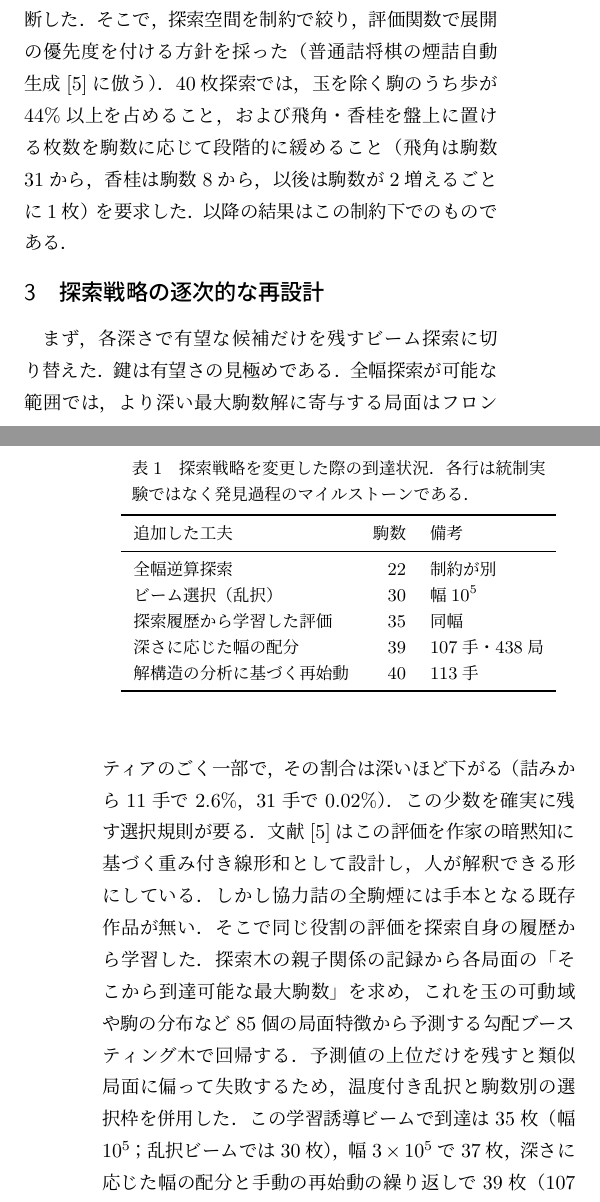
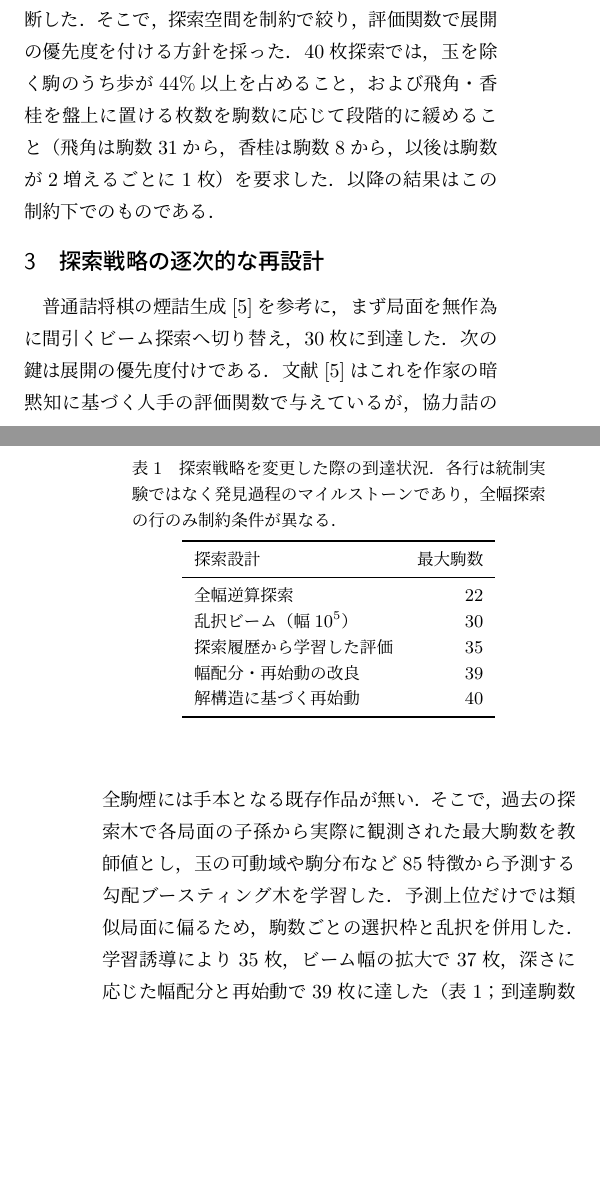
Before and after one commit to ogiekako/fmrs, a LaTeX document (paper/extended-abstract/extended-abstract.tex): two parts of the columns of pages 1 and 2 of 2, joined at a grey line, cut so that both start at the same text, the shorter picture padded with empty space. Compiled offline with LuaLaTeX.

Commit message:
docs(paper): §3 と表1 を extended abstract 相応の粒度まで削る
- §3 冒頭を1段落に圧縮（生存率の実測値、幅3e5、温度付き乱択の詳細を削除）
- 表1 から備考列を削り「探索設計／最大駒数」の2列に。
  全幅探索行の制約条件が異なる旨はキャプションに移した
- §2 末尾の hirose2026 への言及は §3 冒頭と重複するため削除

2ページ、Overfull なし。

```diff
--- a/paper/extended-abstract/extended-abstract.tex
+++ b/paper/extended-abstract/extended-abstract.tex
@@ -100,42 +100,38 @@ Computer-Aided Composition through Stepwise Design and Refinement of Search Meth
 単純な外挿でも$10^{10}$局面を超える．実測では768\,GBメモリの計算機でも22枚で
 限界に達し（表\ref{tab:results}），全幅探索の高速化だけでは40枚に到達できないと
 判断した．そこで，探索空間を制約で絞り，評価関数で展開の優先度を付ける方針を
-採った（普通詰将棋の煙詰自動生成\cite{hirose2026}に倣う）．40枚探索では，玉を除く駒のうち歩が44\%以上を占めること，および
+採った．40枚探索では，玉を除く駒のうち歩が44\%以上を占めること，および
 飛角・香桂を盤上に置ける枚数を駒数に応じて段階的に緩めること（飛角は駒数31から，
 香桂は駒数8から，以後は駒数が2増えるごとに1枚）を要求した．
 以降の結果はこの制約下でのものである．
 
 \section{探索戦略の逐次的な再設計}
 
-まず，各深さで有望な候補だけを残すビーム探索に切り替えた．鍵は有望さの
-見極めである．全幅探索が可能な範囲では，より深い最大駒数解に寄与する局面は
-フロンティアのごく一部で，その割合は深いほど下がる（詰みから11手で2.6\%，
-31手で0.02\%）．この少数を確実に残す選択規則が要る．
-文献\cite{hirose2026}はこの評価を作家の暗黙知に基づく重み付き線形和として設計し，
-人が解釈できる形にしている．しかし協力詰の全駒煙には手本となる既存作品が無い．
-そこで同じ役割の評価を探索自身の履歴から学習した．探索木の親子関係の記録から
-各局面の「そこから到達可能な最大駒数」を求め，これを玉の可動域や駒の分布など
-85個の局面特徴から予測する勾配ブースティング木で回帰する．予測値の上位だけを残すと類似局面に
-偏って失敗するため，温度付き乱択と駒数別の選択枠を併用した．
-この学習誘導ビームで到達は35枚（幅$10^5$；乱択ビームでは30枚），幅$3\times10^5$で
-37枚，深さに応じた幅の配分と手動の再始動の繰り返しで39枚（107手・438局）に
-達した（到達駒数の実行間分散は$\pm$3--6枚ある）．
+普通詰将棋の煙詰生成\cite{hirose2026}を参考に，まず局面を無作為に間引く
+ビーム探索へ切り替え，30枚に到達した．次の鍵は展開の優先度付けである．
+文献\cite{hirose2026}はこれを作家の暗黙知に基づく人手の評価関数で与えているが，
+協力詰の全駒煙には手本となる既存作品が無い．そこで，過去の探索木で各局面の
+子孫から実際に観測された最大駒数を教師値とし，玉の可動域や駒分布など85特徴から
+予測する勾配ブースティング木を学習した．予測上位だけでは類似局面に偏るため，
+駒数ごとの選択枠と乱択を併用した．学習誘導により35枚，ビーム幅の拡大で37枚，
+深さに応じた幅配分と再始動で39枚に達した（表\ref{tab:results}；
+到達駒数には実行間で$\pm$3--6枚の分散がある）．
 
 \begin{table}[t]
 \centering
 \caption{探索戦略を変更した際の到達状況．各行は統制実験ではなく
-発見過程のマイルストーンである．}
+発見過程のマイルストーンであり，全幅探索の行のみ制約条件が異なる．}
 \label{tab:results}
 \small
-\begin{tabular}{lrl}
+\begin{tabular}{lr}
 \toprule
-追加した工夫 & 駒数 & 備考 \\
+探索設計 & 最大駒数 \\
 \midrule
-全幅逆算探索 & 22 & 制約が別 \\
-ビーム選択（乱択） & 30 & 幅$10^5$ \\
-探索履歴から学習した評価 & 35 & 同幅 \\
-深さに応じた幅の配分 & 39 & 107手・438局 \\
-解構造の分析に基づく再始動 & 40 & 113手 \\
+全幅逆算探索 & 22 \\
+乱択ビーム（幅$10^5$） & 30 \\
+探索履歴から学習した評価 & 35 \\
+幅配分・再始動の改良 & 39 \\
+解構造に基づく再始動 & 40 \\
 \bottomrule
 \end{tabular}
 \end{table}
```
Also changed, not shown: paper/extended-abstract/extended-abstract.pdf.
